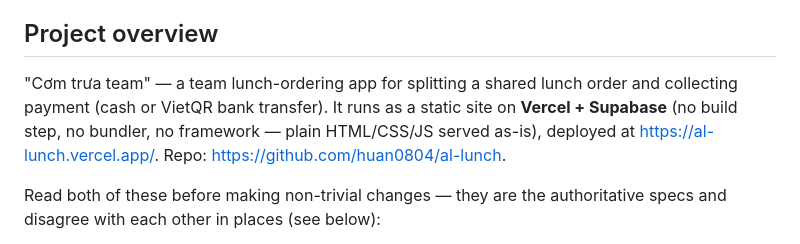
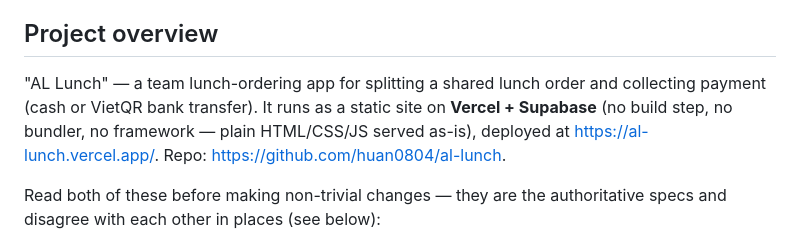
Before and after one commit to huan0804/al-lunch, a Markdown page: CLAUDE.md, the part around the change. GitHub-like rendering.

Commit message:
docs: app name is now AL Lunch
Co-Authored-By: Claude Sonnet 5.5 <noreply@anthropic.com>

```diff
--- a/CLAUDE.md
+++ b/CLAUDE.md
@@ -4,7 +4,7 @@ This file provides guidance to Claude Code (claude.ai/code) when working with co
 
 ## Project overview
 
-"Cơm trưa team" — a team lunch-ordering app for splitting a shared lunch order and collecting payment (cash or VietQR bank transfer). It runs as a static site on **Vercel + Supabase** (no build step, no bundler, no framework — plain HTML/CSS/JS served as-is), deployed at https://al-lunch.vercel.app/. Repo: https://github.com/huan0804/al-lunch.
+"AL Lunch" — a team lunch-ordering app for splitting a shared lunch order and collecting payment (cash or VietQR bank transfer). It runs as a static site on **Vercel + Supabase** (no build step, no bundler, no framework — plain HTML/CSS/JS served as-is), deployed at https://al-lunch.vercel.app/. Repo: https://github.com/huan0804/al-lunch.
 
 Read both of these before making non-trivial changes — they are the authoritative specs and disagree with each other in places (see below):
 - [PROJECT_HANDOFF.md](PROJECT_HANDOFF.md) — original product/business spec (Vietnamese), written for the old Claude Artifact version. Pricing formula, "đặt hộ" (order-on-behalf-of) flow, and VietQR payload details are still accurate. Its "Mô hình dữ liệu" (§4) and "Vai trò" (§2) sections are **obsolete** — permissions and data model were redesigned for Supabase (see below).
```
